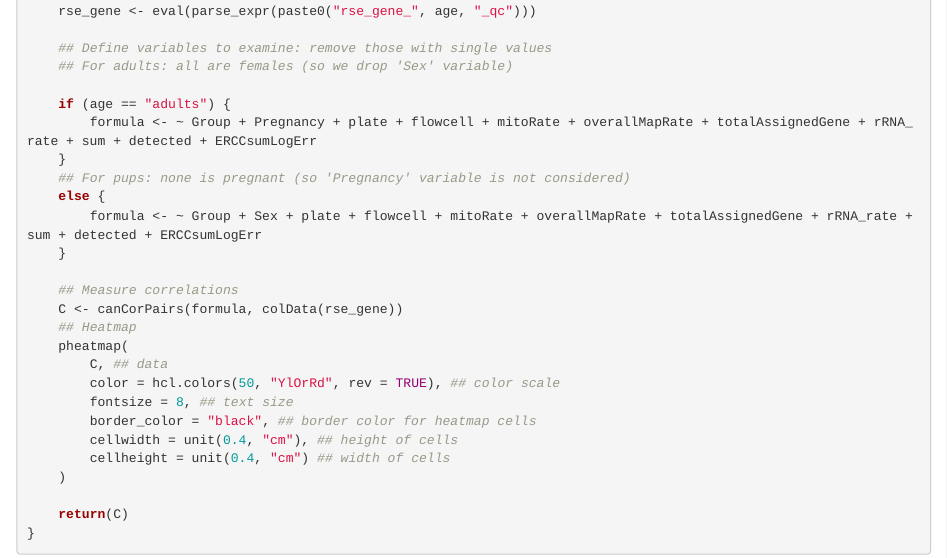
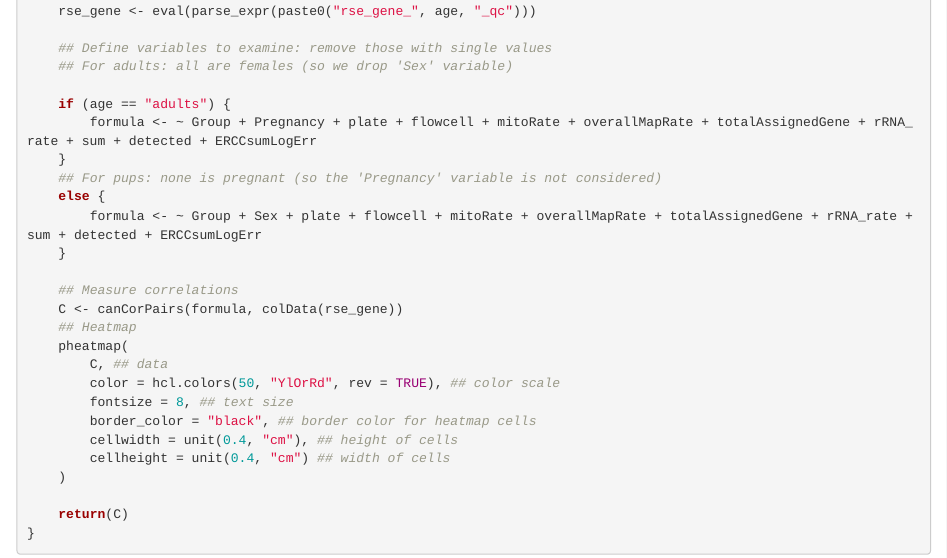
Before and after one commit to lcolladotor/cshl_rstats_genome_scale_2023, an R Markdown document (12_model_building.Rmd): the page in a window 1100 px wide, from 3190 px down. Rendered offline with R 4.5, knitr and Pandoc, with nearby package versions; drawn as R Markdown's standard HTML page in place of the format the file asks for; some code elsewhere in the file could not run offline.

Commit message:
Fix a sentence

```diff
--- a/12_model_building.Rmd
+++ b/12_model_building.Rmd
@@ -102,7 +102,7 @@ plot_CCA <- function(age) {
     if (age == "adults") {
         formula <- ~ Group + Pregnancy + plate + flowcell + mitoRate + overallMapRate + totalAssignedGene + rRNA_rate + sum + detected + ERCCsumLogErr
     }
-    ## For pups: none is pregnant (so 'Pregnancy' variable is not considered)
+    ## For pups: none is pregnant (so the 'Pregnancy' variable is not considered)
     else {
         formula <- ~ Group + Sex + plate + flowcell + mitoRate + overallMapRate + totalAssignedGene + rRNA_rate + sum + detected + ERCCsumLogErr
     }
```
